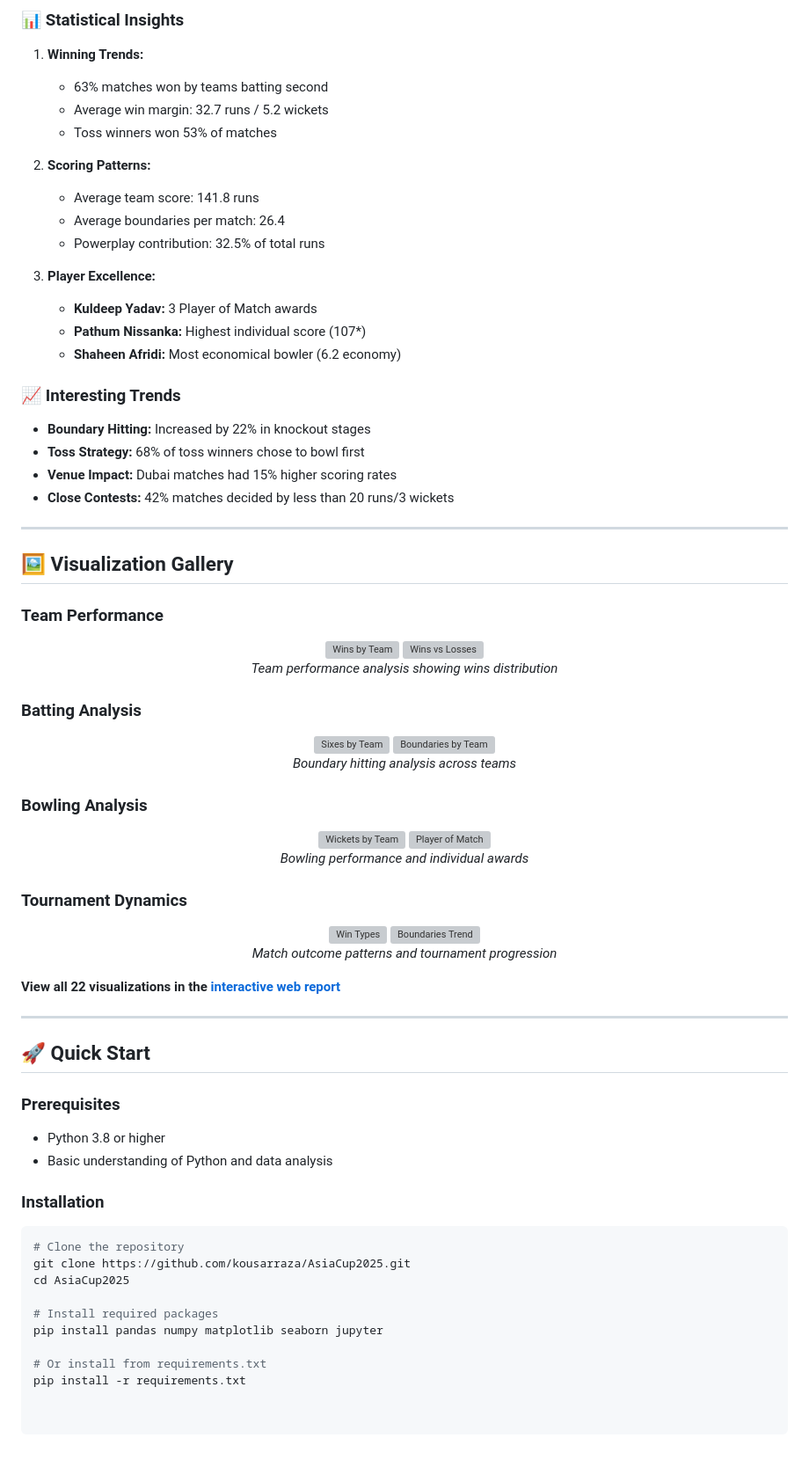
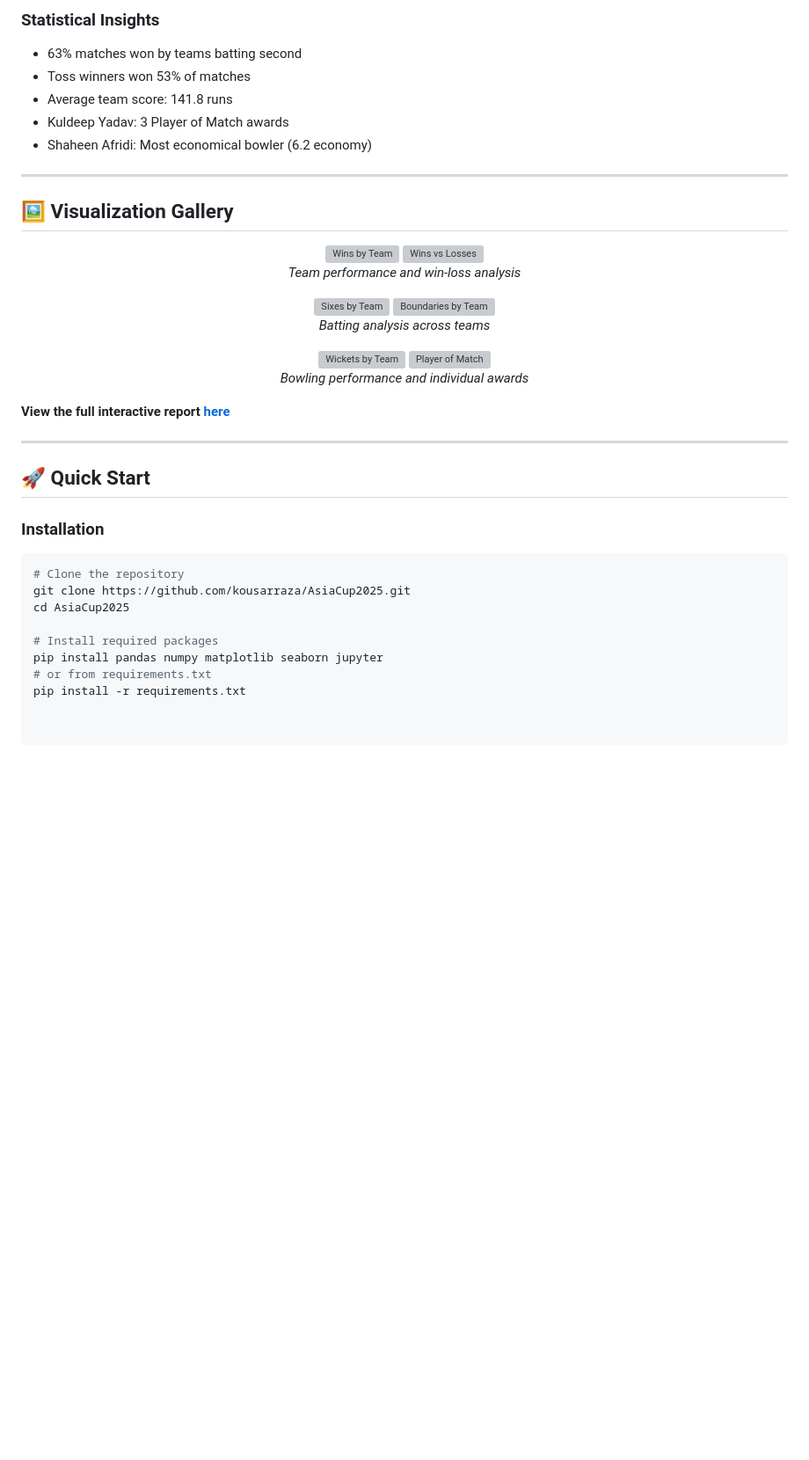
Before and after one commit to kousarraza/AsiaCup2025, a Markdown page: README.md, the part around one of its changes. Shown at 88% size. Rendered like a GitHub page; blank space fills up the shorter version; grey boxes are pictures that could not be loaded.

````diff
--- a/README.md
+++ b/README.md
@@ -76,47 +75,29 @@ The dataset covers all 19 matches with 61 carefully curated variables, enabling
 
-### 📊 Statistical Insights
-1. **Winning Trends:**
-   - 63% matches won by teams batting second
-   - Average win margin: 32.7 runs / 5.2 wickets
-   - Toss winners won 53% of matches
-
-2. **Scoring Patterns:**
-   - Average team score: 141.8 runs
-   - Average boundaries per match: 26.4
-   - Powerplay contribution: 32.5% of total runs
-
-3. **Player Excellence:**
-   - **Kuldeep Yadav:** 3 Player of Match awards
-   - **Pathum Nissanka:** Highest individual score (107*)
-   - **Shaheen Afridi:** Most economical bowler (6.2 economy)
-
-### 📈 Interesting Trends
-- **Boundary Hitting:** Increased by 22% in knockout stages
-- **Toss Strategy:** 68% of toss winners chose to bowl first
-- **Venue Impact:** Dubai matches had 15% higher scoring rates
-- **Close Contests:** 42% matches decided by less than 20 runs/3 wickets
+### Statistical Insights
+- 63% matches won by teams batting second
+- Toss winners won 53% of matches
+- Average team score: 141.8 runs
+- Kuldeep Yadav: 3 Player of Match awards
+- Shaheen Afridi: Most economical bowler (6.2 economy)
 
 ---
 
 ## 🖼️ Visualization Gallery
 
-### Team Performance
 <p align="center">
   <img src="images/1_wins_by_team.png" width="45%" alt="Wins by Team">
   <img src="images/3_wins_vs_losses.png" width="45%" alt="Wins vs Losses">
   <br>
-  <em>Team performance analysis showing wins distribution</em>
+  <em>Team performance and win-loss analysis</em>
 </p>
 
-### Batting Analysis
 <p align="center">
   <img src="images/4_total_sixes_by_team.png" width="45%" alt="Sixes by Team">
   <img src="images/5_total_boundaries_by_team.png" width="45%" alt="Boundaries by Team">
   <br>
-  <em>Boundary hitting analysis across teams</em>
+  <em>Batting analysis across teams</em>
 </p>
 
-### Bowling Analysis
 <p align="center">
   <img src="images/7_wickets_by_team.png" width="45%" alt="Wickets by Team">
   <img src="images/8_top_player_of_match.png" width="45%" alt="Player of Match">
@@ -124,26 +105,13 @@ The dataset covers all 19 matches with 61 carefully curated variables, enabling
   <em>Bowling performance and individual awards</em>
 </p>
 
-### Tournament Dynamics
-<p align="center">
-  <img src="images/11_win_type_distribution.png" width="45%" alt="Win Types">
-  <img src="images/18_boundaries_trend.png" width="45%" alt="Boundaries Trend">
-  <br>
-  <em>Match outcome patterns and tournament progression</em>
-</p>
-
-**View all 22 visualizations in the [interactive web report](https://kousarraza.github.io/AsiaCup2025/)**
+**View the full interactive report [here](https://kousarraza.github.io/AsiaCup2025/)**
 
 ---
 
 ## 🚀 Quick Start
 
-### Prerequisites
-- Python 3.8 or higher
-- Basic understanding of Python and data analysis
-
 ### Installation
-
 ```bash
 # Clone the repository
 git clone https://github.com/kousarraza/AsiaCup2025.git
@@ -151,6 +119,5 @@ cd AsiaCup2025
 
 # Install required packages
 pip install pandas numpy matplotlib seaborn jupyter
-
-# Or install from requirements.txt
+# or from requirements.txt
 pip install -r requirements.txt
````
Also changed, not shown: other parts of README.md (+40 -41 lines).
